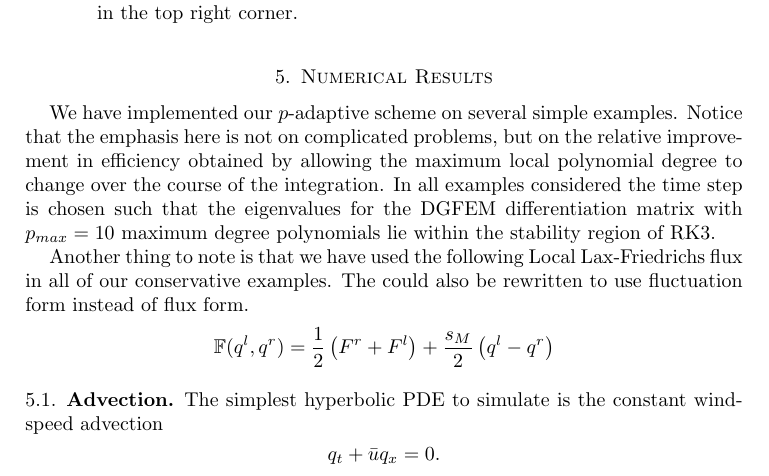
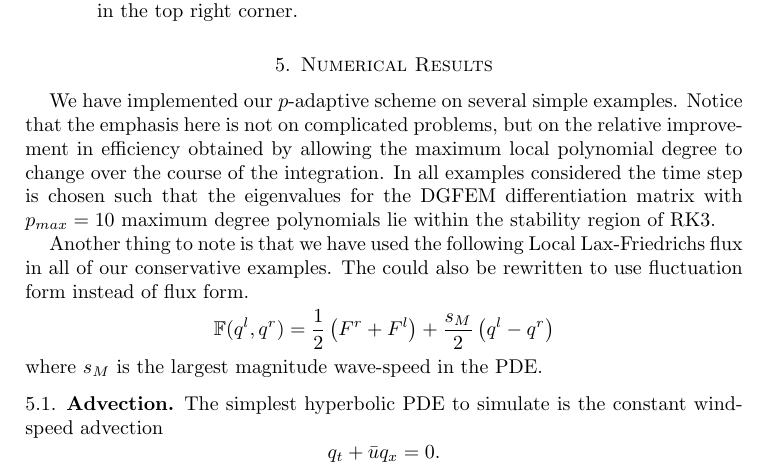
Before and after one commit to amath574w2015/am574-group02, a LaTeX paper (paper_draft/PadaptiveMethods.tex): part of page 6 of 10, cut so that both start at the same text. Compiled offline with pdfLaTeX; a LaTeX package or settings file that is missing is left out.

Commit message:
fixed a line...

```diff
--- a/paper_draft/PadaptiveMethods.tex
+++ b/paper_draft/PadaptiveMethods.tex
@@ -388,6 +388,7 @@ We have implemented our $p$-adaptive scheme on several simple examples. Notice t
 Another thing to note is that we have used the following Local Lax-Friedrichs flux in all of our conservative examples.
 The could also be rewritten to use fluctuation form instead of flux form.
 $$\mathbb{F}(q^l,q^r)=\frac{1}{2}\left(F^r+F^l\right) + \frac{s_M}{2}\left(q^l-q^r\right)$$
+where $s_M$ is the largest magnitude wave-speed in the PDE.
 \subsection{Advection}
 
 \begin{figure}
```
Also changed, not shown: paper/pAdaptiveDG.pdf.
